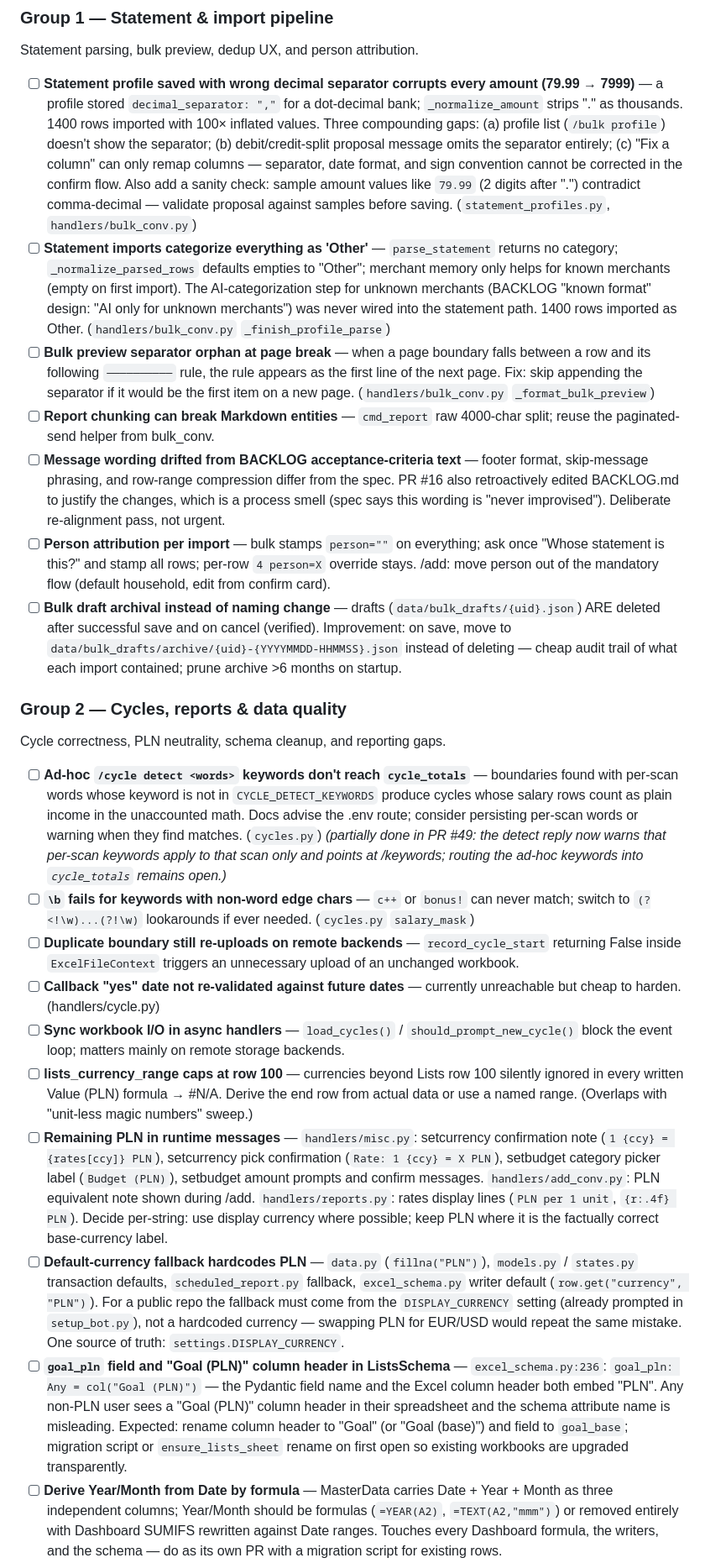
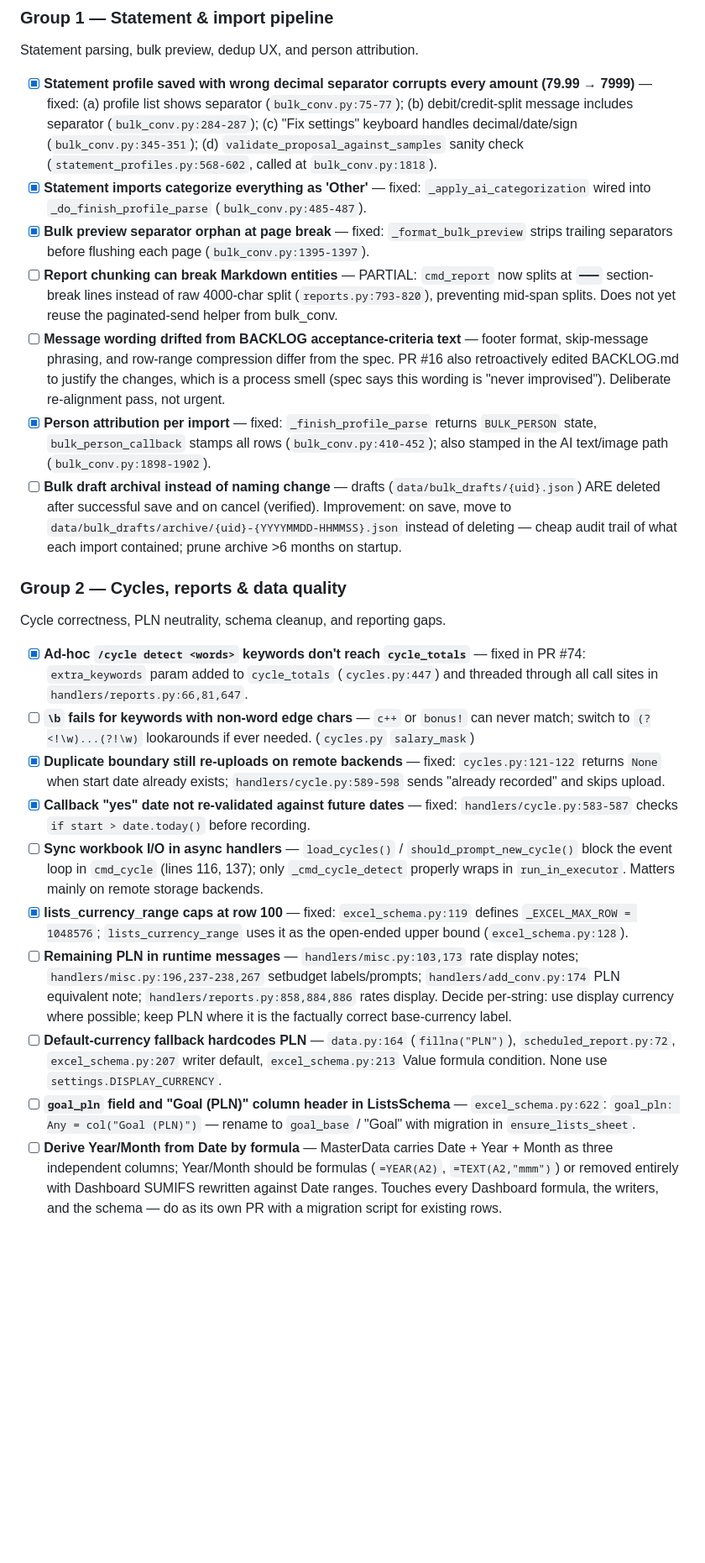
Before and after one commit to TeymurovFuad/family-budget-bot, a Markdown page: BACKLOG.md, the part around one of its changes. Shown at 84% size. Rendered like a GitHub page; blank space fills up the shorter version.

```diff
--- a/BACKLOG.md
+++ b/BACKLOG.md
@@ -12,25 +12,25 @@ Open items after Wave 2, regrouped by theme.
 
 Statement parsing, bulk preview, dedup UX, and person attribution.
 
-- [ ] **Statement profile saved with wrong decimal separator corrupts every amount (79.99 → 7999)** — a profile stored `decimal_separator: ","` for a dot-decimal bank; `_normalize_amount` strips "." as thousands. 1400 rows imported with 100× inflated values. Three compounding gaps: (a) profile list (`/bulk profile`) doesn't show the separator; (b) debit/credit-split proposal message omits the separator entirely; (c) "Fix a column" can only remap columns — separator, date format, and sign convention cannot be corrected in the confirm flow. Also add a sanity check: sample amount values like `79.99` (2 digits after ".") contradict comma-decimal — validate proposal against samples before saving. (`statement_profiles.py`, `handlers/bulk_conv.py`)
-- [ ] **Statement imports categorize everything as 'Other'** — `parse_statement` returns no category; `_normalize_parsed_rows` defaults empties to "Other"; merchant memory only helps for known merchants (empty on first import). The AI-categorization step for unknown merchants (BACKLOG "known format" design: "AI only for unknown merchants") was never wired into the statement path. 1400 rows imported as Other. (`handlers/bulk_conv.py` `_finish_profile_parse`)
-- [ ] **Bulk preview separator orphan at page break** — when a page boundary falls between a row and its following `──────────` rule, the rule appears as the first line of the next page. Fix: skip appending the separator if it would be the first item on a new page. (`handlers/bulk_conv.py` `_format_bulk_preview`)
-- [ ] **Report chunking can break Markdown entities** — `cmd_report` raw 4000-char split; reuse the paginated-send helper from bulk_conv.
+- [x] **Statement profile saved with wrong decimal separator corrupts every amount (79.99 → 7999)** — fixed: (a) profile list shows separator (`bulk_conv.py:75-77`); (b) debit/credit-split message includes separator (`bulk_conv.py:284-287`); (c) "Fix settings" keyboard handles decimal/date/sign (`bulk_conv.py:345-351`); (d) `validate_proposal_against_samples` sanity check (`statement_profiles.py:568-602`, called at `bulk_conv.py:1818`).
+- [x] **Statement imports categorize everything as 'Other'** — fixed: `_apply_ai_categorization` wired into `_do_finish_profile_parse` (`bulk_conv.py:485-487`).
+- [x] **Bulk preview separator orphan at page break** — fixed: `_format_bulk_preview` strips trailing separators before flushing each page (`bulk_conv.py:1395-1397`).
+- [ ] **Report chunking can break Markdown entities** — PARTIAL: `cmd_report` now splits at `━━━` section-break lines instead of raw 4000-char split (`reports.py:793-820`), preventing mid-span splits. Does not yet reuse the paginated-send helper from bulk_conv.
 - [ ] **Message wording drifted from BACKLOG acceptance-criteria text** — footer format, skip-message phrasing, and row-range compression differ from the spec. PR #16 also retroactively edited BACKLOG.md to justify the changes, which is a process smell (spec says this wording is "never improvised"). Deliberate re-alignment pass, not urgent.
-- [ ] **Person attribution per import** — bulk stamps `person=""` on everything; ask once "Whose statement is this?" and stamp all rows; per-row `4 person=X` override stays. /add: move person out of the mandatory flow (default household, edit from confirm card).
+- [x] **Person attribution per import** — fixed: `_finish_profile_parse` returns `BULK_PERSON` state, `bulk_person_callback` stamps all rows (`bulk_conv.py:410-452`); also stamped in the AI text/image path (`bulk_conv.py:1898-1902`).
 - [ ] **Bulk draft archival instead of naming change** — drafts (`data/bulk_drafts/{uid}.json`) ARE deleted after successful save and on cancel (verified). Improvement: on save, move to `data/bulk_drafts/archive/{uid}-{YYYYMMDD-HHMMSS}.json` instead of deleting — cheap audit trail of what each import contained; prune archive >6 months on startup.
 
 ### Group 2 — Cycles, reports & data quality
 
 Cycle correctness, PLN neutrality, schema cleanup, and reporting gaps.
 
-- [ ] **Ad-hoc `/cycle detect <words>` keywords don't reach `cycle_totals`** — boundaries found with per-scan words whose keyword is not in `CYCLE_DETECT_KEYWORDS` produce cycles whose salary rows count as plain income in the unaccounted math. Docs advise the .env route; consider persisting per-scan words or warning when they find matches. (`cycles.py`) *(partially done in PR #49: the detect reply now warns that per-scan keywords apply to that scan only and points at /keywords; routing the ad-hoc keywords into `cycle_totals` remains open.)*
+- [x] **Ad-hoc `/cycle detect <words>` keywords don't reach `cycle_totals`** — fixed in PR #74: `extra_keywords` param added to `cycle_totals` (`cycles.py:447`) and threaded through all call sites in `handlers/reports.py:66,81,647`.
 - [ ] **`\b` fails for keywords with non-word edge chars** — `c++` or `bonus!` can never match; switch to `(?<!\w)...(?!\w)` lookarounds if ever needed. (`cycles.py` `salary_mask`)
-- [ ] **Duplicate boundary still re-uploads on remote backends** — `record_cycle_start` returning False inside `ExcelFileContext` triggers an unnecessary upload of an unchanged workbook.
-- [ ] **Callback "yes" date not re-validated against future dates** — currently unreachable but cheap to harden. (handlers/cycle.py)
-- [ ] **Sync workbook I/O in async handlers** — `load_cycles()` / `should_prompt_new_cycle()` block the event loop; matters mainly on remote storage backends.
-- [ ] **lists_currency_range caps at row 100** — currencies beyond Lists row 100 silently ignored in every written Value (PLN) formula → #N/A. Derive the end row from actual data or use a named range. (Overlaps with "unit-less magic numbers" sweep.)
-- [ ] **Remaining PLN in runtime messages** — `handlers/misc.py`: setcurrency confirmation note (`1 {ccy} = {rates[ccy]} PLN`), setcurrency pick confirmation (`Rate: 1 {ccy} = X PLN`), setbudget category picker label (`Budget (PLN)`), setbudget amount prompts and confirm messages. `handlers/add_conv.py`: PLN equivalent note shown during /add. `handlers/reports.py`: rates display lines (`PLN per 1 unit`, `{r:.4f} PLN`). Decide per-string: use display currency where possible; keep PLN where it is the factually correct base-currency label.
-- [ ] **Default-currency fallback hardcodes PLN** — `data.py` (`fillna("PLN")`), `models.py` / `states.py` transaction defaults, `scheduled_report.py` fallback, `excel_schema.py` writer default (`row.get("currency", "PLN")`). For a public repo the fallback must come from the `DISPLAY_CURRENCY` setting (already prompted in `setup_bot.py`), not a hardcoded currency — swapping PLN for EUR/USD would repeat the same mistake. One source of truth: `settings.DISPLAY_CURRENCY`.
-- [ ] **`goal_pln` field and "Goal (PLN)" column header in ListsSchema** — `excel_schema.py:236`: `goal_pln: Any = col("Goal (PLN)")` — the Pydantic field name and the Excel column header both embed "PLN". Any non-PLN user sees a "Goal (PLN)" column header in their spreadsheet and the schema attribute name is misleading. Expected: rename column header to "Goal" (or "Goal (base)") and field to `goal_base`; migration script or `ensure_lists_sheet` rename on first open so existing workbooks are upgraded transparently.
+- [x] **Duplicate boundary still re-uploads on remote backends** — fixed: `cycles.py:121-122` returns `None` when start date already exists; `handlers/cycle.py:589-598` sends "already recorded" and skips upload.
+- [x] **Callback "yes" date not re-validated against future dates** — fixed: `handlers/cycle.py:583-587` checks `if start > date.today()` before recording.
+- [ ] **Sync workbook I/O in async handlers** — `load_cycles()` / `should_prompt_new_cycle()` block the event loop in `cmd_cycle` (lines 116, 137); only `_cmd_cycle_detect` properly wraps in `run_in_executor`. Matters mainly on remote storage backends.
+- [x] **lists_currency_range caps at row 100** — fixed: `excel_schema.py:119` defines `_EXCEL_MAX_ROW = 1048576`; `lists_currency_range` uses it as the open-ended upper bound (`excel_schema.py:128`).
+- [ ] **Remaining PLN in runtime messages** — `handlers/misc.py:103,173` rate display notes; `handlers/misc.py:196,237-238,267` setbudget labels/prompts; `handlers/add_conv.py:174` PLN equivalent note; `handlers/reports.py:858,884,886` rates display. Decide per-string: use display currency where possible; keep PLN where it is the factually correct base-currency label.
+- [ ] **Default-currency fallback hardcodes PLN** — `data.py:164` (`fillna("PLN")`), `scheduled_report.py:72`, `excel_schema.py:207` writer default, `excel_schema.py:213` Value formula condition. None use `settings.DISPLAY_CURRENCY`.
+- [ ] **`goal_pln` field and "Goal (PLN)" column header in ListsSchema** — `excel_schema.py:622`: `goal_pln: Any = col("Goal (PLN)")` — rename to `goal_base` / "Goal" with migration in `ensure_lists_sheet`.
 - [ ] **Derive Year/Month from Date by formula** — MasterData carries Date + Year + Month as three independent columns; Year/Month should be formulas (`=YEAR(A2)`, `=TEXT(A2,"mmm")`) or removed entirely with Dashboard SUMIFS rewritten against Date ranges. Touches every Dashboard formula, the writers, and the schema — do as its own PR with a migration script for existing rows.
```
Also changed, not shown: other parts of BACKLOG.md (+24 -44 lines).
